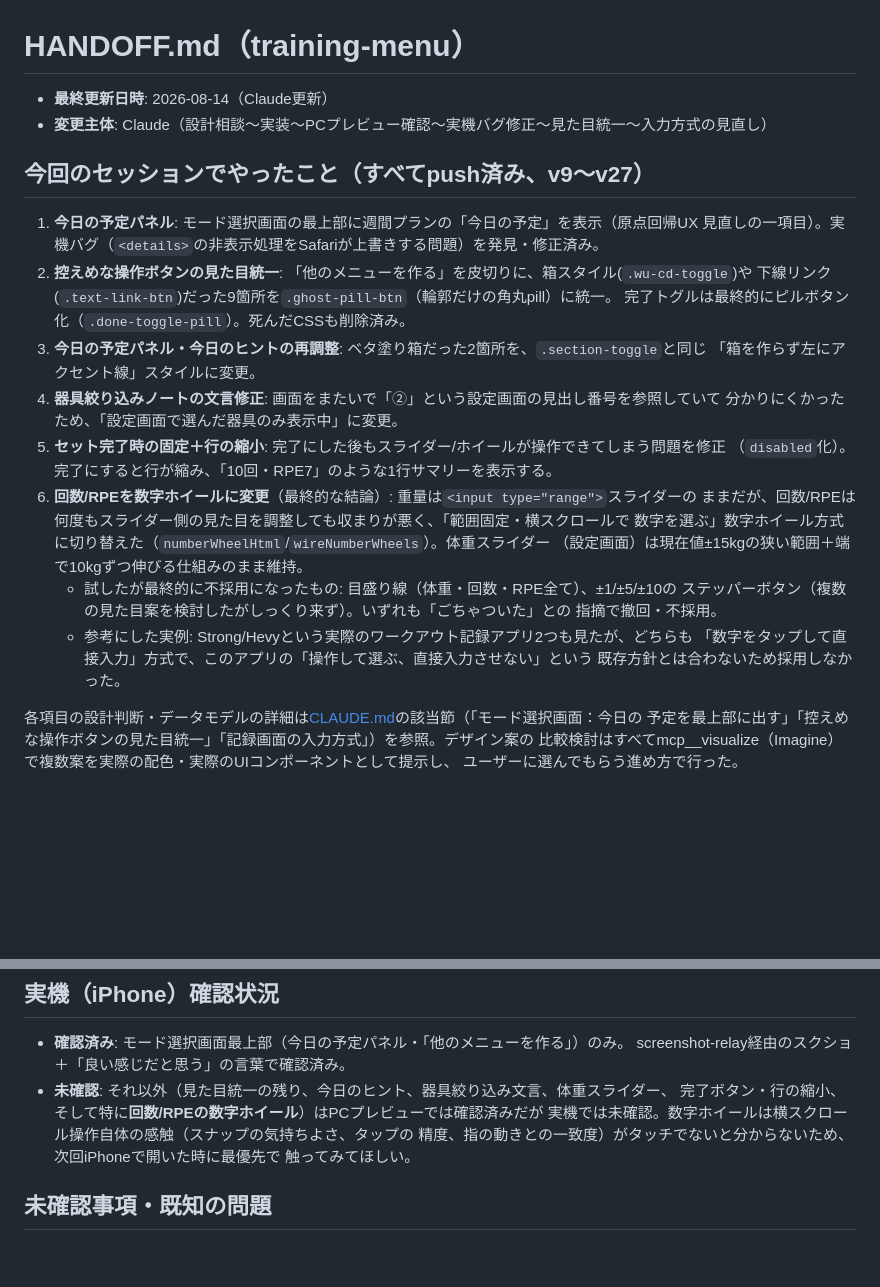
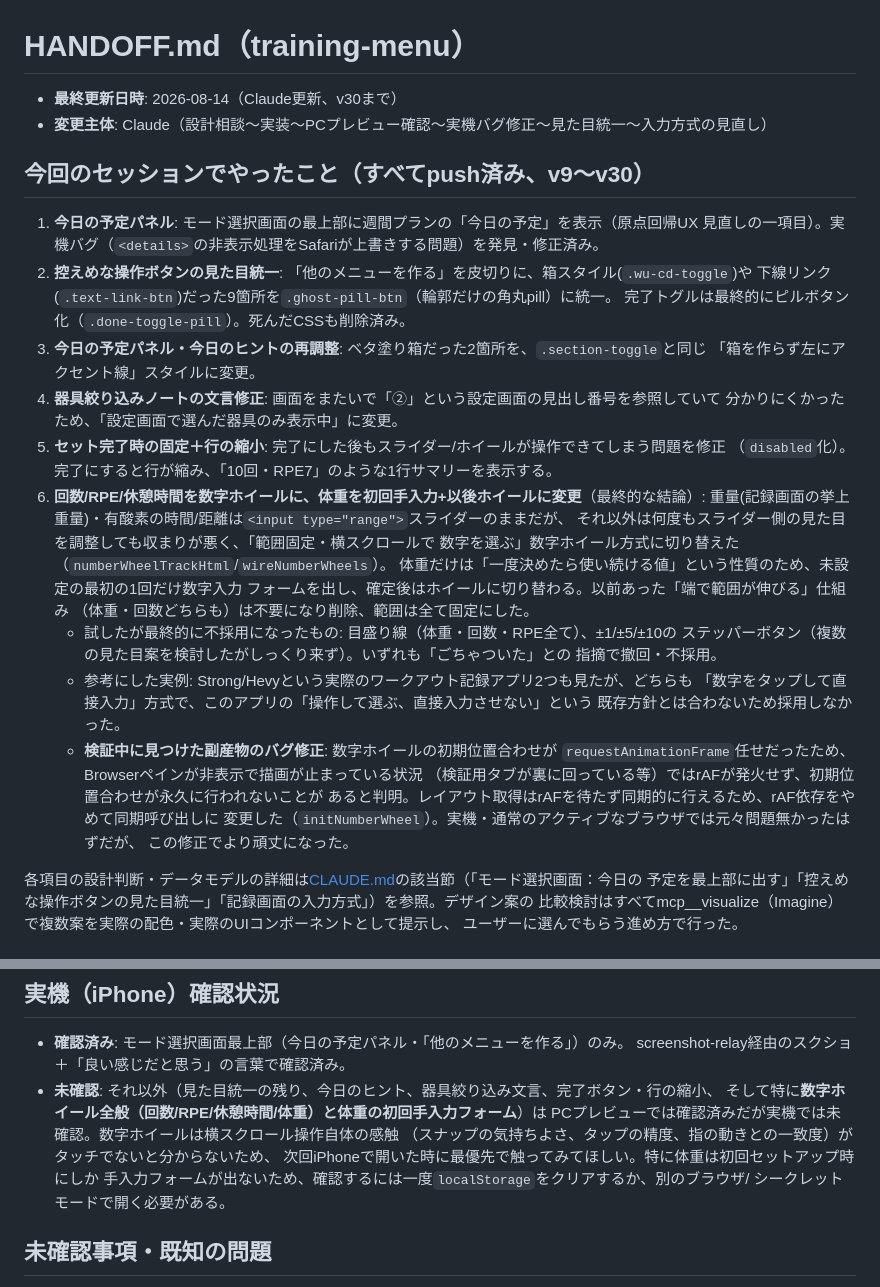
Before and after one commit to takubou316/training-menu, a Markdown page: HANDOFF.md, 2 parts joined by grey strips. Rendered like a GitHub page; blank space fills up the shorter version.

```diff
--- a/HANDOFF.md
+++ b/HANDOFF.md
@@ -1,9 +1,9 @@
 # HANDOFF.md（training-menu）
 
-- **最終更新日時**: 2026-08-14（Claude更新）
+- **最終更新日時**: 2026-08-14（Claude更新、v30まで）
 - **変更主体**: Claude（設計相談〜実装〜PCプレビュー確認〜実機バグ修正〜見た目統一〜入力方式の見直し）
 
-## 今回のセッションでやったこと（すべてpush済み、v9〜v27）
+## 今回のセッションでやったこと（すべてpush済み、v9〜v30）
 
 1. **今日の予定パネル**: モード選択画面の最上部に週間プランの「今日の予定」を表示（原点回帰UX
    見直しの一項目）。実機バグ（`<details>`の非表示処理をSafariが上書きする問題）を発見・修正済み。
@@ -16,16 +16,25 @@
    分かりにくかったため、「設定画面で選んだ器具のみ表示中」に変更。
 5. **セット完了時の固定＋行の縮小**: 完了にした後もスライダー/ホイールが操作できてしまう問題を修正
    （`disabled`化）。完了にすると行が縮み、「10回・RPE7」のような1行サマリーを表示する。
-6. **回数/RPEを数字ホイールに変更**（最終的な結論）: 重量は`<input type="range">`スライダーの
-   ままだが、回数/RPEは何度もスライダー側の見た目を調整しても収まりが悪く、「範囲固定・横スクロールで
-   数字を選ぶ」数字ホイール方式に切り替えた（`numberWheelHtml`/`wireNumberWheels`）。体重スライダー
-   （設定画面）は現在値±15kgの狭い範囲＋端で10kgずつ伸びる仕組みのまま維持。
+6. **回数/RPE/休憩時間を数字ホイールに、体重を初回手入力+以後ホイールに変更**（最終的な結論）:
+   重量(記録画面の挙上重量)・有酸素の時間/距離は`<input type="range">`スライダーのままだが、
+   それ以外は何度もスライダー側の見た目を調整しても収まりが悪く、「範囲固定・横スクロールで
+   数字を選ぶ」数字ホイール方式に切り替えた（`numberWheelTrackHtml`/`wireNumberWheels`）。
+   体重だけは「一度決めたら使い続ける値」という性質のため、未設定の最初の1回だけ数字入力
+   フォームを出し、確定後はホイールに切り替わる。以前あった「端で範囲が伸びる」仕組み
+   （体重・回数どちらも）は不要になり削除、範囲は全て固定にした。
    - 試したが最終的に不採用になったもの: 目盛り線（体重・回数・RPE全て）、±1/±5/±10の
      ステッパーボタン（複数の見た目案を検討したがしっくり来ず）。いずれも「ごちゃついた」との
      指摘で撤回・不採用。
    - 参考にした実例: Strong/Hevyという実際のワークアウト記録アプリ2つも見たが、どちらも
      「数字をタップして直接入力」方式で、このアプリの「操作して選ぶ、直接入力させない」という
      既存方針とは合わないため採用しなかった。
+   - **検証中に見つけた副産物のバグ修正**: 数字ホイールの初期位置合わせが
+     `requestAnimationFrame`任せだったため、Browserペインが非表示で描画が止まっている状況
+     （検証用タブが裏に回っている等）ではrAFが発火せず、初期位置合わせが永久に行われないことが
+     あると判明。レイアウト取得はrAFを待たず同期的に行えるため、rAF依存をやめて同期呼び出しに
+     変更した（`initNumberWheel`）。実機・通常のアクティブなブラウザでは元々問題無かったはずだが、
+     この修正でより頑丈になった。
 
 各項目の設計判断・データモデルの詳細は[CLAUDE.md](CLAUDE.md)の該当節（「モード選択画面：今日の
 予定を最上部に出す」「控えめな操作ボタンの見た目統一」「記録画面の入力方式」）を参照。デザイン案の
@@ -57,11 +66,13 @@
 
 - **確認済み**: モード選択画面最上部（今日の予定パネル・「他のメニューを作る」）のみ。
   screenshot-relay経由のスクショ＋「良い感じだと思う」の言葉で確認済み。
-- **未確認**: それ以外（見た目統一の残り、今日のヒント、器具絞り込み文言、体重スライダー、
-  完了ボタン・行の縮小、そして特に**回数/RPEの数字ホイール**）はPCプレビューでは確認済みだが
-  実機では未確認。数字ホイールは横スクロール操作自体の感触（スナップの気持ちよさ、タップの
-  精度、指の動きとの一致度）がタッチでないと分からないため、次回iPhoneで開いた時に最優先で
-  触ってみてほしい。
+- **未確認**: それ以外（見た目統一の残り、今日のヒント、器具絞り込み文言、完了ボタン・行の縮小、
+  そして特に**数字ホイール全般（回数/RPE/休憩時間/体重）と体重の初回手入力フォーム**）は
+  PCプレビューでは確認済みだが実機では未確認。数字ホイールは横スクロール操作自体の感触
+  （スナップの気持ちよさ、タップの精度、指の動きとの一致度）がタッチでないと分からないため、
+  次回iPhoneで開いた時に最優先で触ってみてほしい。特に体重は初回セットアップ時にしか
+  手入力フォームが出ないため、確認するには一度`localStorage`をクリアするか、別のブラウザ/
+  シークレットモードで開く必要がある。
 
 ## 未確認事項・既知の問題
 
```
Also changed, not shown: CLAUDE.md (+54 -54 lines).
